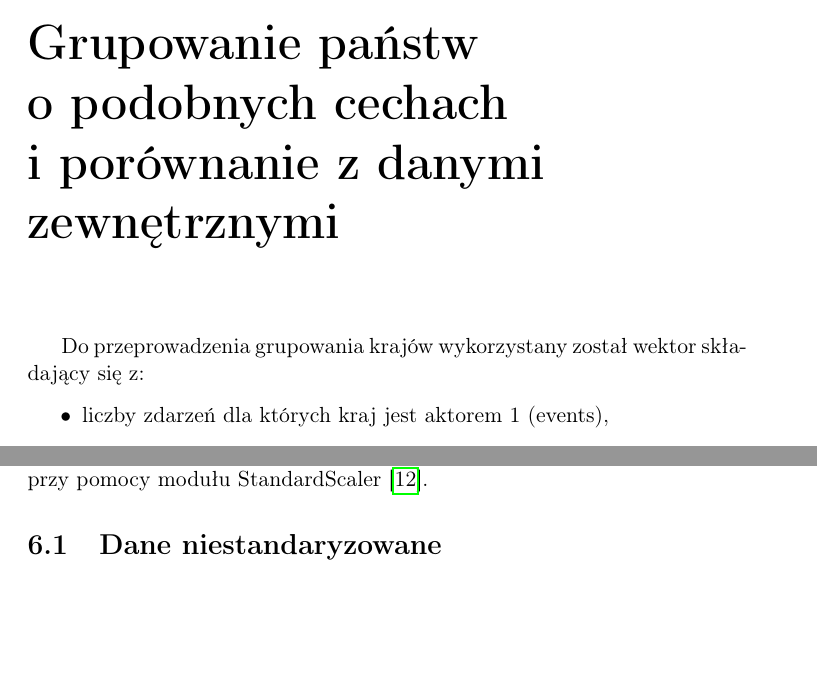
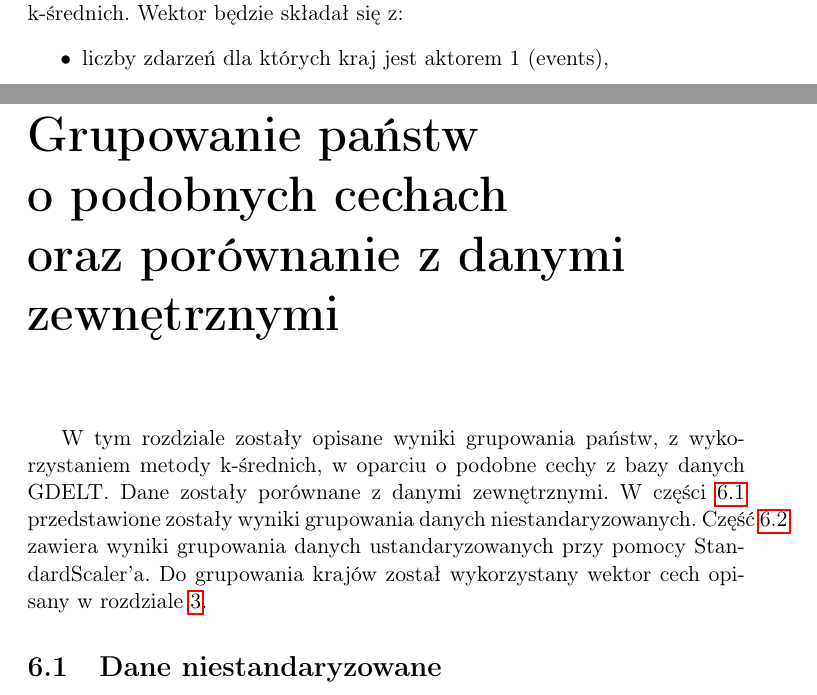
Before and after one commit to mijapa/GDELT, a LaTeX thesis (text/praca.tex): two parts of pages 37 and 38 of 92 before the commit and two parts of pages 7 and 38 of 91 after it, joined at a grey line, cut at the place of the change, the shorter picture padded with empty space. Compiled offline with pdfLaTeX.

Commit message:
Move vector description to conception chapter

```diff
--- a/text/praca.tex
+++ b/text/praca.tex
@@ -118,3 +118,7 @@ singlelinecheck=off
     \section{Założenia i wymagania}
     W analizie wykorzystany zostanie głównie zbiór danych GDELT 2.0 od początku 2015 roku do kwietnia 2020.
     Do grupowania państw w klastry zostanie wykorzystany wektor cech z bazy GDELT oraz algorytm klastrowania k-średnich.
+    Wektor będzie składał się z:
+    \begin{enumerate}
+        \item[•] liczby zdarzeń dla których kraj jest aktorem 1 (events),
+        \item[•] liczby wzmianek (numMentions) - całkowitej liczba wzmianek o tym wydarzeniu, we wszystkich dokumentach źródłowych podczas 15-minutowej aktualizacji, w której zostało po raz pierwszy zauważone,
@@ -673,9 +687,5 @@ singlelinecheck=off
     \end{figure}
 
 
-    \chapter[Grupowanie państw]{Grupowanie państw o~podobnych cechach i~porównanie z danymi zewnętrznymi}
+    \chapter[Grupowanie państw]{Grupowanie państw o~podobnych cechach oraz~porównanie z danymi zewnętrznymi}
 
-    Do przeprowadzenia grupowania krajów wykorzystany został wektor składający się z:
-    \begin{enumerate}
-        \item[•] liczby zdarzeń dla których kraj jest aktorem 1 (events),
-        \item[•] liczby wzmianek (numMentions) - całkowitej liczba wzmianek o tym wydarzeniu, we wszystkich dokumentach źródłowych podczas 15-minutowej aktualizacji, w której zostało po raz pierwszy zauważone,
@@ -686 +691,0 @@ singlelinecheck=off
-        \item[•] liczby zdarzeń Fight (fightCount)
@@ -691,7 +692,11 @@ singlelinecheck=off
-    Klasteryzacja została przeprowadzona dwukrotnie, za drugim razem na danych ustandaryzowanych przy pomocy modułu StandardScaler~\cite{standardScaler}.
+    W tym rozdziale zostały opisane wyniki grupowania państw, z wykorzystaniem metody k-średnich, w oparciu o podobne cechy z bazy danych GDELT.
+    Dane zostały porównane z danymi zewnętrznymi.
+    W części~\ref{sec:dane-niestandaryzowane} przedstawione zostały wyniki grupowania danych niestandaryzowanych.
+    Część~\ref{sec:dane-ustandaryzowane} zawiera wyniki grupowania danych ustandaryzowanych przy pomocy StandardScaler'a.
+    Do grupowania krajów został wykorzystany wektor cech opisany w rozdziale~\ref{ch:koncepcja}.
 
 
-    \section{Dane niestandaryzowane}
+    \section{Dane niestandaryzowane}\label{sec:dane-niestandaryzowane}
     W pierwszej kolejności zostaną przedstawione wyniki grupowania na danych niestandaryzowanych.
 
     Wykres~\ref{fig:clust10} przedstawia mapę z naniesionymi wynikami klasteryzacji.
```
Also changed, not shown: text/praca.tex (22 more changed lines).
